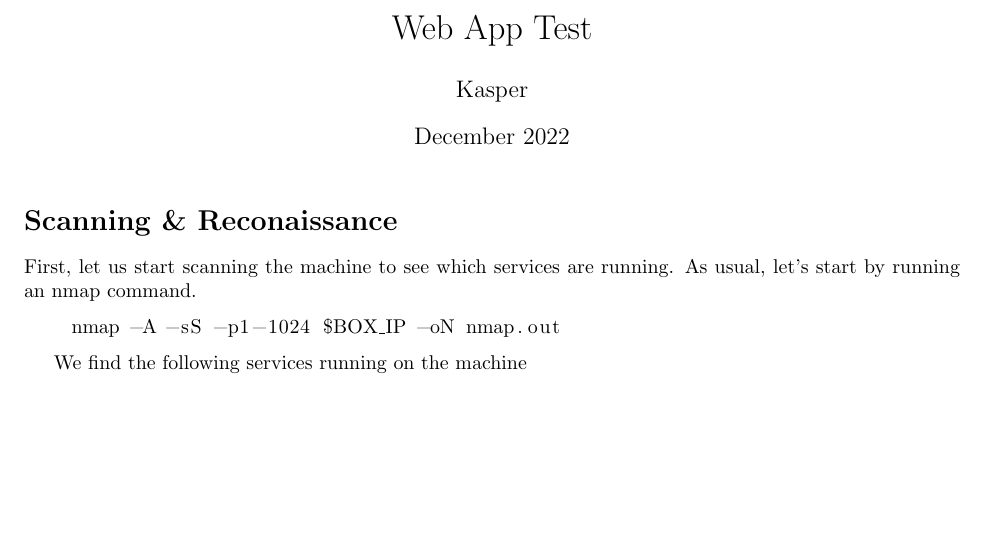
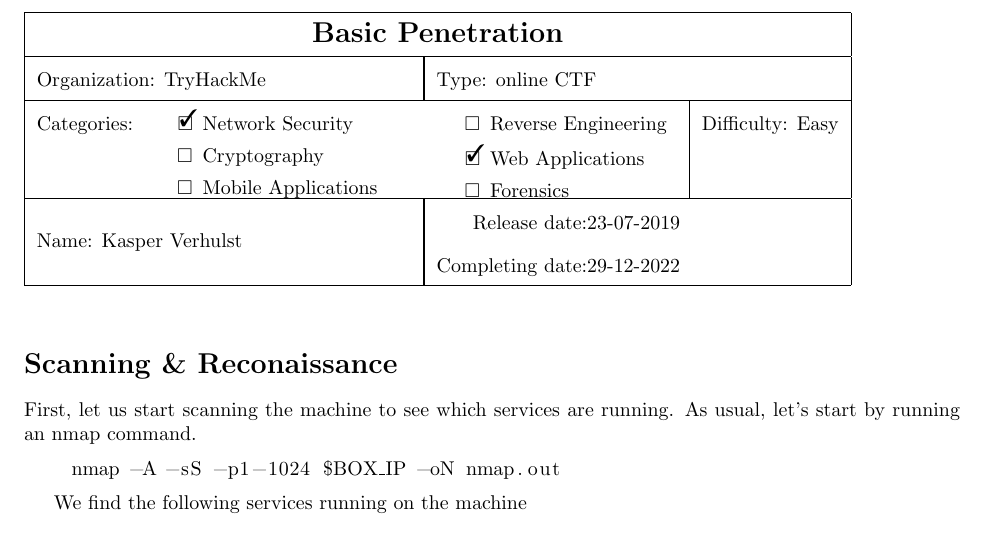
Before and after one commit to KasperVerhulst/ctf-write-ups, a LaTeX document (TryHackMe/BasicPenetration/main.tex): part of page 1 of 3, cut at the place of the change, the shorter picture padded with empty space. Compiled offline with pdfLaTeX.

Commit message:
Basic penetation write-up: include header

```diff
--- a/TryHackMe/BasicPenetration/main.tex
+++ b/TryHackMe/BasicPenetration/main.tex
@@ -9,7 +18,37 @@
 
 \begin{document}
 
-\maketitle
+\begin{table}[h]
+\def\arraystretch{1.8}
+\begin{tabular}{|llll|}
+\hline
+\multicolumn{4}{|c|}{\Large \textbf{Basic Penetration}}                                                                                         \\ \hline
+
+\multicolumn{2}{|p{0.4\textwidth}|}{Organization: TryHackMe}     &    \multicolumn{2}{|l|}{Type: online CTF}    \\ \hline
+\multicolumn{3}{|l|}{
+    \begin{minipage} [t] {0.07\textwidth}
+Categories:
+    \end{minipage}
+    \begin{minipage} [t] {0.3\textwidth}
+      \begin{itemize}
+        \begin{todolist}
+            \item[\done] Network Security
+            \item Cryptography
+            \item Mobile Applications
+        \end{todolist}
+     \end{itemize}
+    \end{minipage}
+     \begin{minipage} [t] {0.3\textwidth}
+      \begin{itemize}
+         \begin{todolist}
+            \item Reverse Engineering
+            \item[\done] Web Applications
+            \item Forensics
+            \end{todolist}
+        \end{itemize}
+    \end{minipage} } & Difficulty: Easy \\ \hline \multicolumn{2}{|l|}{Name: Kasper Verhulst} & \multicolumn{2}{|l|}{\begin{tabular}[c]{@{}r@{}}Release date:23-07-2019\\ Completing date:29-12-2022\end{tabular}} \\ \hline
+\end{tabular}
+\end{table}
 
 \section*{Scanning \& Reconaissance}
 First, let us start scanning the machine to see which services are running. As usual, let's start by running an nmap command.
```
Also changed, not shown: TryHackMe/BasicPenetration/BasicPenetration.pdf, TryHackMe/BasicPenetration/main.tex (11 more changed lines).
